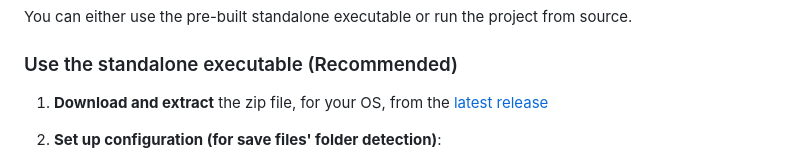
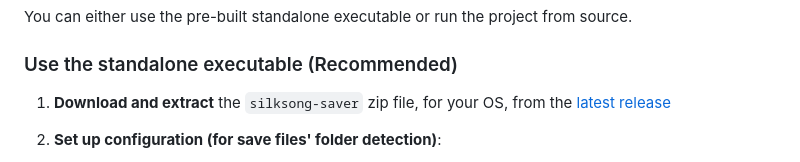
Before and after one commit to saiki-k/silksong-saver, a Markdown page: README.md, the part around the change. Drawn GitHub-style.

```diff
--- a/README.md
+++ b/README.md
@@ -22,7 +22,7 @@ You can either use the pre-built standalone executable or run the project from s
 
 ### Use the standalone executable (Recommended)
 
-1. **Download and extract** the zip file, for your OS, from the [latest release](../../releases/latest)
+1. **Download and extract** the `silksong-saver` zip file, for your OS, from the [latest release](../../releases/latest)
 
 2. **Set up configuration (for save files' folder detection)**:
 
```
